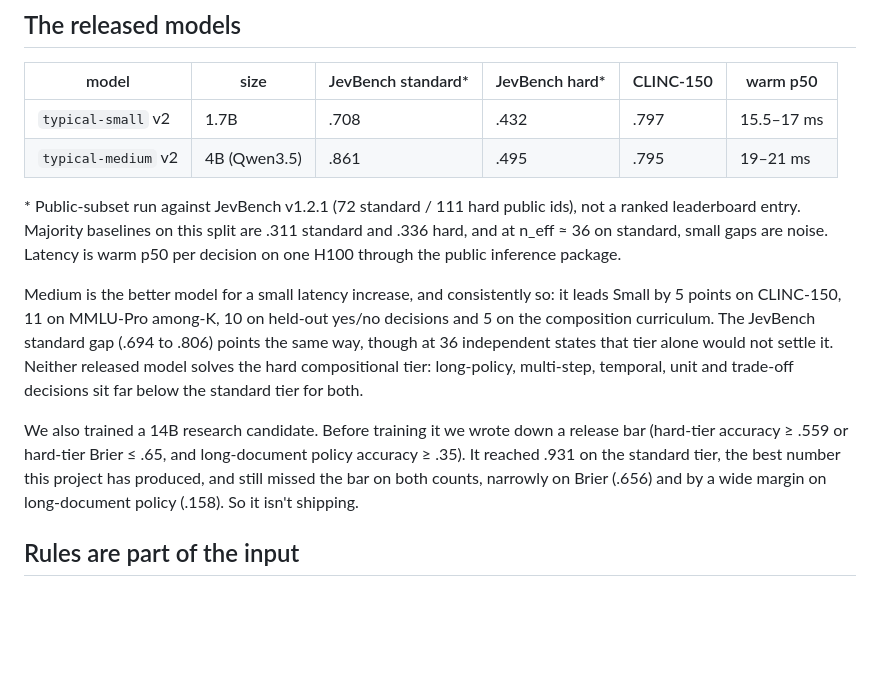
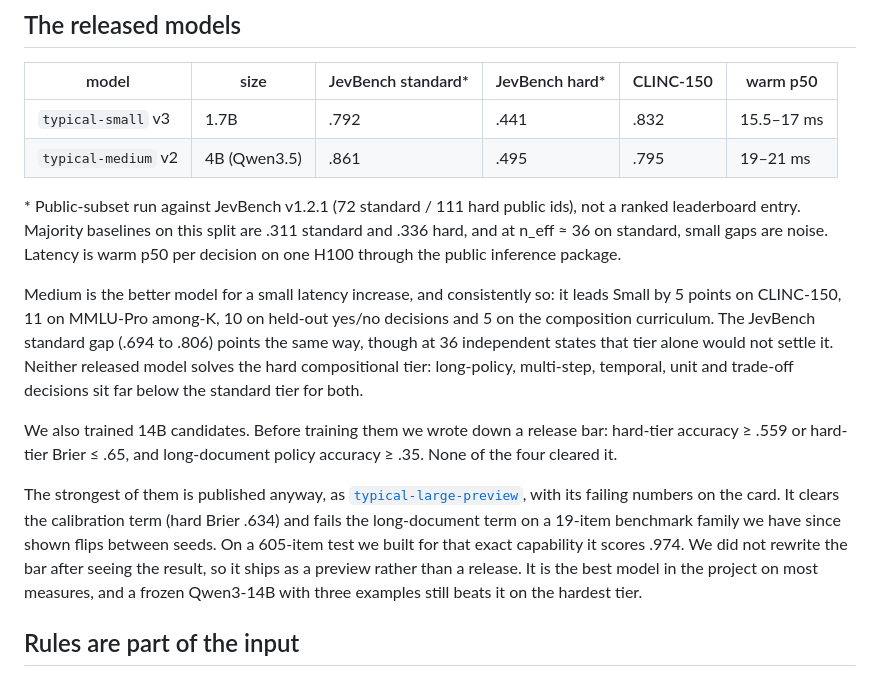
Before and after one commit to GuyNachshon/typical, a Markdown page: blog/typical-launch.md, the part around the change. Drawn GitHub-style; blank space fills up the shorter version.

```diff
--- a/blog/typical-launch.md
+++ b/blog/typical-launch.md
@@ -85,14 +85,16 @@ We train on four kinds of decision: evidence (NLI-style), knowledge (multiple ch
 
 | model | size | JevBench standard\* | JevBench hard\* | CLINC-150 | warm p50 |
 |---|---|---|---|---|---|
-| `typical-small` v2 | 1.7B | .708 | .432 | .797 | 15.5–17 ms |
+| `typical-small` v3 | 1.7B | .792 | .441 | .832 | 15.5–17 ms |
 | `typical-medium` v2 | 4B (Qwen3.5) | .861 | .495 | .795 | 19–21 ms |
 
 \* Public-subset run against JevBench v1.2.1 (72 standard / 111 hard public ids), not a ranked leaderboard entry. Majority baselines on this split are .311 standard and .336 hard, and at n_eff ≈ 36 on standard, small gaps are noise. Latency is warm p50 per decision on one H100 through the public inference package.
 
 Medium is the better model for a small latency increase, and consistently so: it leads Small by 5 points on CLINC-150, 11 on MMLU-Pro among-K, 10 on held-out yes/no decisions and 5 on the composition curriculum. The JevBench standard gap (.694 to .806) points the same way, though at 36 independent states that tier alone would not settle it. Neither released model solves the hard compositional tier: long-policy, multi-step, temporal, unit and trade-off decisions sit far below the standard tier for both.
 
-We also trained a 14B research candidate. Before training it we wrote down a release bar (hard-tier accuracy ≥ .559 or hard-tier Brier ≤ .65, and long-document policy accuracy ≥ .35). It reached .931 on the standard tier, the best number this project has produced, and still missed the bar on both counts, narrowly on Brier (.656) and by a wide margin on long-document policy (.158). So it isn't shipping.
+We also trained 14B candidates. Before training them we wrote down a release bar: hard-tier accuracy ≥ .559 or hard-tier Brier ≤ .65, and long-document policy accuracy ≥ .35. None of the four cleared it.
+
+The strongest of them is published anyway, as [`typical-large-preview`](https://huggingface.co/OzLabs/typical-large-preview), with its failing numbers on the card. It clears the calibration term (hard Brier .634) and fails the long-document term on a 19-item benchmark family we have since shown flips between seeds. On a 605-item test we built for that exact capability it scores .974. We did not rewrite the bar after seeing the result, so it ships as a preview rather than a release. It is the best model in the project on most measures, and a frozen Qwen3-14B with three examples still beats it on the hardest tier.
 
 ## Rules are part of the input
 
```
Also changed, not shown: blog/technical-deep-dive.md (+7 -2 lines).
